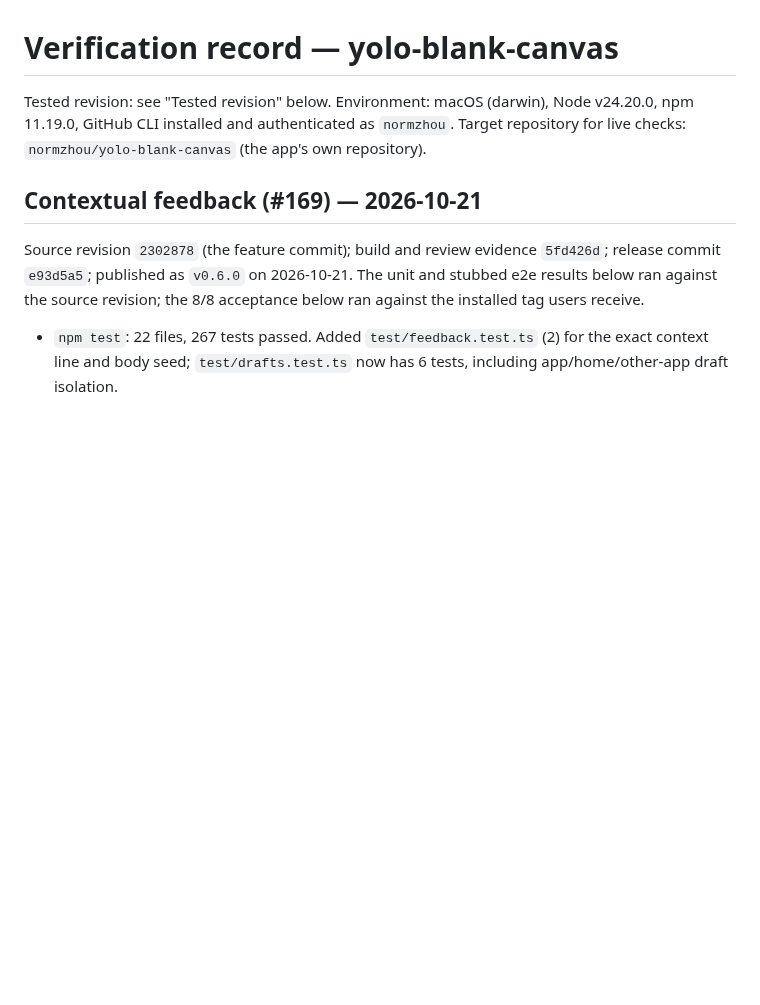
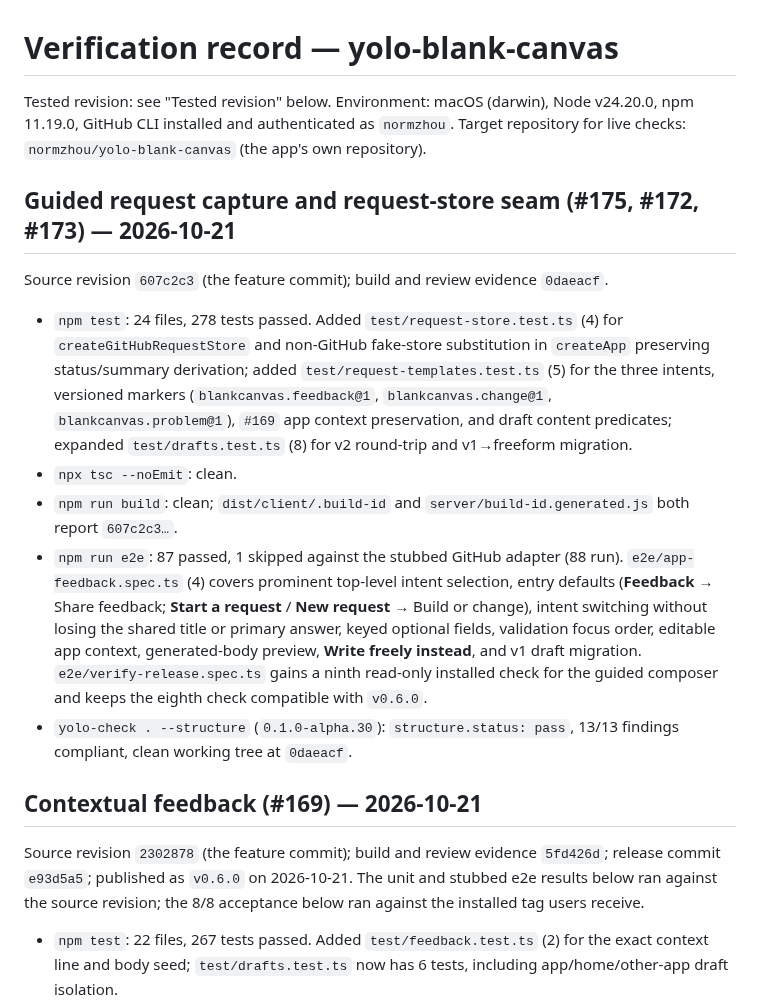
Before and after one commit to normzhou/yolo-blank-canvas, a Markdown page: docs/verification.md, the part around the change. Drawn GitHub-style; blank space fills up the shorter version.

Commit message:
[yolo] Record verification for guided request capture and request-store seam
Refs #175, #172, #173

Co-authored-by: Cursor <cursoragent@cursor.com>

```diff
--- a/docs/verification.md
+++ b/docs/verification.md
@@ -3,6 +3,33 @@
 Tested revision: see "Tested revision" below.
 Environment: macOS (darwin), Node v24.20.0, npm 11.19.0, GitHub CLI installed and authenticated as `normzhou`.
 Target repository for live checks: `normzhou/yolo-blank-canvas` (the app's own repository).
+
+## Guided request capture and request-store seam (#175, #172, #173) — 2026-10-21
+
+Source revision `607c2c3` (the feature commit); build and review evidence
+`0daeacf`.
+
+- `npm test`: 24 files, 278 tests passed. Added `test/request-store.test.ts` (4)
+  for `createGitHubRequestStore` and non-GitHub fake-store substitution in
+  `createApp` preserving status/summary derivation; added
+  `test/request-templates.test.ts` (5) for the three intents, versioned markers
+  (`blankcanvas.feedback@1`, `blankcanvas.change@1`, `blankcanvas.problem@1`),
+  `#169` app context preservation, and draft content predicates; expanded
+  `test/drafts.test.ts` (8) for v2 round-trip and v1→freeform migration.
+- `npx tsc --noEmit`: clean.
+- `npm run build`: clean; `dist/client/.build-id` and
+  `server/build-id.generated.js` both report `607c2c3…`.
+- `npm run e2e`: 87 passed, 1 skipped against the stubbed GitHub adapter (88
+  run). `e2e/app-feedback.spec.ts` (4) covers prominent top-level intent
+  selection, entry defaults (**Feedback** → Share feedback; **Start a request**
+  / **New request** → Build or change), intent switching without losing the
+  shared title or primary answer, keyed optional fields, validation focus order,
+  editable app context, generated-body preview, **Write freely instead**, and v1
+  draft migration. `e2e/verify-release.spec.ts` gains a ninth read-only
+  installed check for the guided composer and keeps the eighth check compatible
+  with `v0.6.0`.
+- `yolo-check . --structure` (`0.1.0-alpha.30`): `structure.status: pass`,
+  13/13 findings compliant, clean working tree at `0daeacf`.
 
 ## Contextual feedback (#169) — 2026-10-21
 
```
